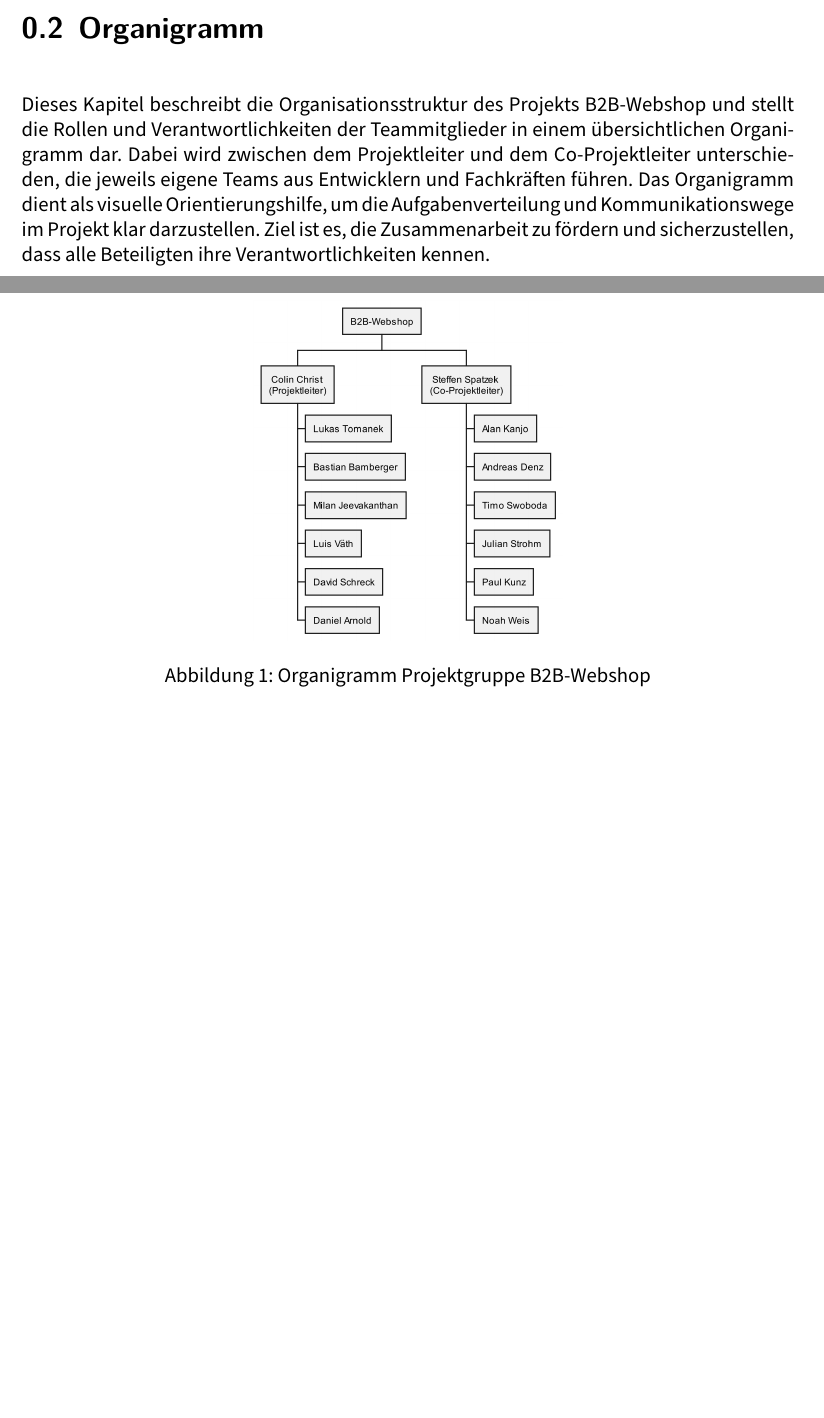
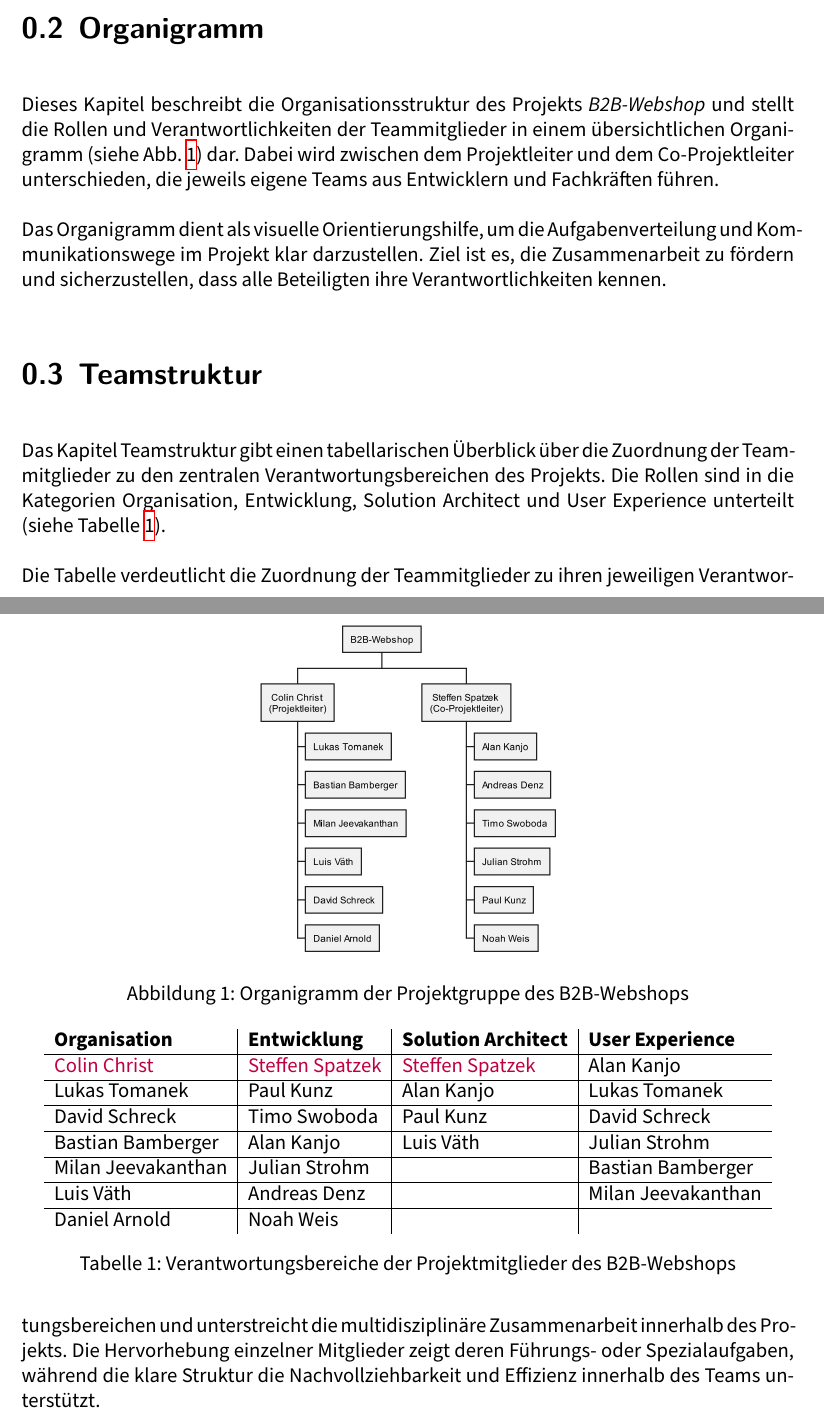
Before and after one commit to dhbw-wi22a/latex-doku, a LaTeX book (projektdokumentation.tex): two parts of pages 2 and 3 of 24, joined at a grey line, cut so that both start at the same text, the shorter picture padded with empty space. Compiled offline with XeLaTeX.

Commit message:
Tabelle mit Teamstruktur aus dem Miro Board hinzugefügt

```diff
--- a/projektdokumentation.tex
+++ b/projektdokumentation.tex
@@ -15,7 +15,8 @@
 \usepackage{tcolorbox}
 \usepackage{csquotes}
 \usepackage{setspace}
-\usepackage{forest}
+\usepackage{cleveref}
+\usepackage{xcolor}
 
 % Definition der Boxen
 \newtcolorbox{tipbox}{
@@ -102,17 +103,39 @@
 \end{tabular}
 
 \section{Organigramm}
-Dieses Kapitel beschreibt die Organisationsstruktur des Projekts B2B-Webshop und stellt die Rollen und Verantwortlichkeiten der Teammitglieder in einem übersichtlichen Organigramm dar.
+Dieses Kapitel beschreibt die Organisationsstruktur des Projekts \textit{B2B-Webshop} und stellt die Rollen und Verantwortlichkeiten der Teammitglieder in einem übersichtlichen Organigramm (siehe \cref{fig:organigramm}) dar.
 Dabei wird zwischen dem Projektleiter und dem Co-Projektleiter unterschieden, die jeweils eigene Teams aus Entwicklern und Fachkräften führen.
+
 Das Organigramm dient als visuelle Orientierungshilfe, um die Aufgabenverteilung und Kommunikationswege im Projekt klar darzustellen.
 Ziel ist es, die Zusammenarbeit zu fördern und sicherzustellen, dass alle Beteiligten ihre Verantwortlichkeiten kennen.
 \begin{figure}[h]
 	\centering
 	\includegraphics[width=0.4\linewidth]{"out/Organigramm B2B-Webshop"}
-	\caption{Organigramm Projektgruppe B2B-Webshop}
-	\label{fig:organigramm-b2b-webshop}
+	\caption{Organigramm der Projektgruppe des B2B-Webshops}
+	\label{fig:organigramm}
 \end{figure}
 
+\section{Teamstruktur}
+Das Kapitel Teamstruktur gibt einen tabellarischen Überblick über die Zuordnung der Teammitglieder zu den zentralen Verantwortungsbereichen des Projekts.
+Die Rollen sind in die Kategorien Organisation, Entwicklung, Solution Architect und User Experience unterteilt (siehe \cref{tab:teamstruktur}).
+
+Die Tabelle verdeutlicht die Zuordnung der Teammitglieder zu ihren jeweiligen Verantwortungsbereichen und unterstreicht die multidisziplinäre Zusammenarbeit innerhalb des Projekts.
+Die Hervorhebung einzelner Mitglieder zeigt deren Führungs- oder Spezialaufgaben, während die klare Struktur die Nachvollziehbarkeit und Effizienz innerhalb des Teams unterstützt.
+\begin{table}
+	\centering
+	\begin{tabular}{l|l|l|l}
+		 \textbf{Organisation}   &    \textbf{Entwicklung}     & \textbf{Solution Architect} & \textbf{User Experience} \\ \hline
+		\textcolor{purple}{Colin Christ} & \textcolor{purple}{Steffen Spatzek} & \textcolor{purple}{Steffen Spatzek} &        Alan Kanjo        \\ \hline
+		     Lukas Tomanek       &          Paul Kunz          &         Alan Kanjo          &      Lukas Tomanek       \\ \hline
+		     David Schreck       &        Timo Swoboda         &          Paul Kunz          &      David Schreck       \\ \hline
+		   Bastian Bamberger     &         Alan Kanjo          &          Luis Väth          &      Julian Strohm       \\ \hline
+		   Milan Jeevakanthan    &        Julian Strohm        &                             &    Bastian Bamberger     \\ \hline
+		       Luis Väth         &        Andreas Denz         &                             &    Milan Jeevakanthan    \\ \hline
+		     Daniel Arnold       &          Noah Weis          &                             &
+	\end{tabular}
+	\caption{Verantwortungsbereiche der Projektmitglieder des B2B-Webshops}
+	\label{tab:teamstruktur}
+\end{table}
 
 \tableofcontents
 
```
Also changed, not shown: projektdokumentation.pdf, 4 other files.
